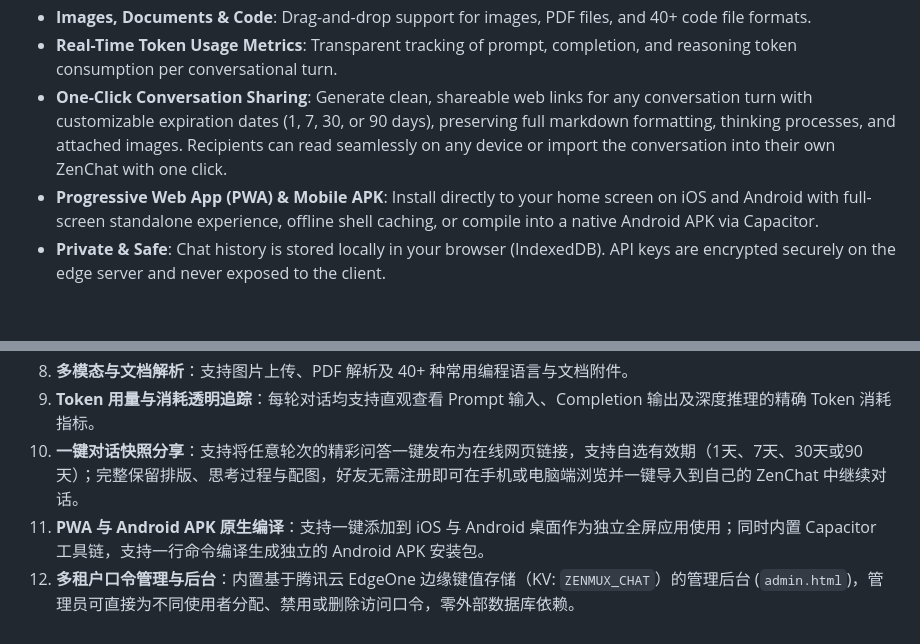
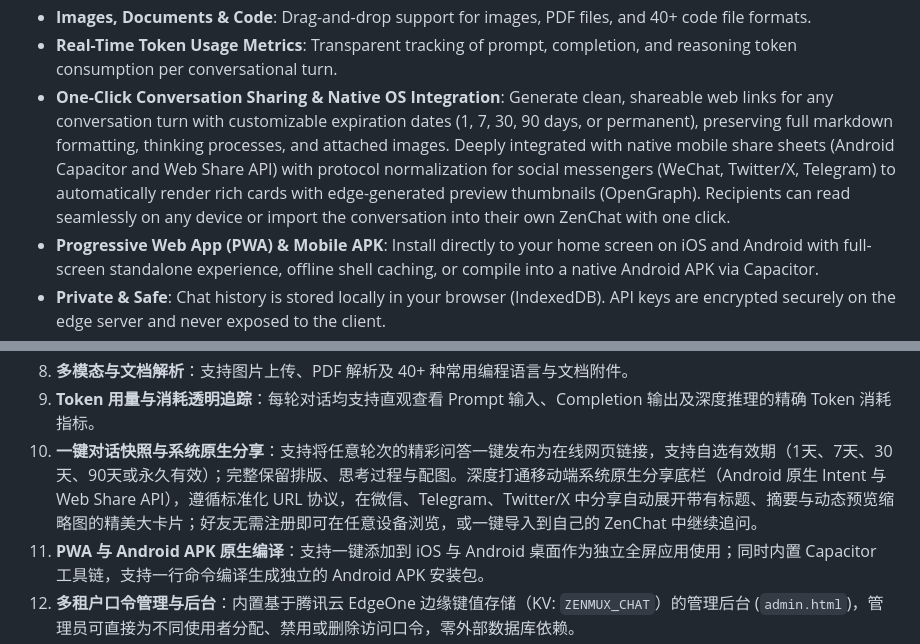
Before and after one commit to xinasuka/zenmux-chat, a Markdown page: README.md, 2 parts joined by grey strips. GitHub-like rendering; blank space fills up the shorter version.

Commit message:
docs: update architecture and readme for serverless snapshot sharing and native os share integration

```diff
--- a/README.md
+++ b/README.md
@@ -38,7 +38,7 @@
 * **Configurable Dual-Engine TTS & Cloud ASR Dictation**: Listen to responses with natural neural speech (OpenAI TTS-1, Gemini, Qwen, Grok) or zero-cost offline browser synthesis; dictate prompts directly via high-fidelity Cloud ASR (Doubao, MiMo, Qwen, Whisper) with client-side VAD silence filtering.
 * **Images, Documents & Code**: Drag-and-drop support for images, PDF files, and 40+ code file formats.
 * **Real-Time Token Usage Metrics**: Transparent tracking of prompt, completion, and reasoning token consumption per conversational turn.
-* **One-Click Conversation Sharing**: Generate clean, shareable web links for any conversation turn with customizable expiration dates (1, 7, 30, or 90 days), preserving full markdown formatting, thinking processes, and attached images. Recipients can read seamlessly on any device or import the conversation into their own ZenChat with one click.
+* **One-Click Conversation Sharing & Native OS Integration**: Generate clean, shareable web links for any conversation turn with customizable expiration dates (1, 7, 30, 90 days, or permanent), preserving full markdown formatting, thinking processes, and attached images. Deeply integrated with native mobile share sheets (Android Capacitor and Web Share API) with protocol normalization for social messengers (WeChat, Twitter/X, Telegram) to automatically render rich cards with edge-generated preview thumbnails (OpenGraph). Recipients can read seamlessly on any device or import the conversation into their own ZenChat with one click.
 * **Progressive Web App (PWA) & Mobile APK**: Install directly to your home screen on iOS and Android with full-screen standalone experience, offline shell caching, or compile into a native Android APK via Capacitor.
 * **Private & Safe**: Chat history is stored locally in your browser (IndexedDB). API keys are encrypted securely on the edge server and never exposed to the client.
 * **Enterprise-Grade Access Governance**: Dedicated Admin Console (`admin.html`) backed by Tencent Cloud EdgeOne Key-Value (KV: `ZENMUX_CHAT`) storage and in-memory V8 isolate caching. Create, enable, or revoke user access tokens instantly with zero external database configuration.
@@ -115,7 +115,7 @@ git clone https://github.com/xinasuka/zenmux-chat.git
 7. **双向语音交互**：支持双引擎语音朗读（可自由配置 OpenAI、Gemini、通义千问、Grok 等云端拟真大模型或零消耗本地引擎，支持毫秒级进度拖拽与倍速切换）以及基于大模型云端 ASR（豆包、MiMo、Qwen、Whisper）与端侧 VAD 智能降噪静音切除的高精度语音输入。
 8. **多模态与文档解析**：支持图片上传、PDF 解析及 40+ 种常用编程语言与文档附件。
 9. **Token 用量与消耗透明追踪**：每轮对话均支持直观查看 Prompt 输入、Completion 输出及深度推理的精确 Token 消耗指标。
-10. **一键对话快照分享**：支持将任意轮次的精彩问答一键发布为在线网页链接，支持自选有效期（1天、7天、30天或90天）；完整保留排版、思考过程与配图，好友无需注册即可在手机或电脑端浏览并一键导入到自己的 ZenChat 中继续对话。
+10. **一键对话快照与系统原生分享**：支持将任意轮次的精彩问答一键发布为在线网页链接，支持自选有效期（1天、7天、30天、90天或永久有效）；完整保留排版、思考过程与配图。深度打通移动端系统原生分享底栏（Android 原生 Intent 与 Web Share API），遵循标准化 URL 协议，在微信、Telegram、Twitter/X 中分享自动展开带有标题、摘要与动态预览缩略图的精美大卡片；好友无需注册即可在任意设备浏览，或一键导入到自己的 ZenChat 中继续追问。
 11. **PWA 与 Android APK 原生编译**：支持一键添加到 iOS 与 Android 桌面作为独立全屏应用使用；同时内置 Capacitor 工具链，支持一行命令编译生成独立的 Android APK 安装包。
 12. **多租户口令管理与后台**：内置基于腾讯云 EdgeOne 边缘键值存储（KV: `ZENMUX_CHAT`）的管理后台 (`admin.html`)，管理员可直接为不同使用者分配、禁用或删除访问口令，零外部数据库依赖。
 13. **隐私与安全**：对话数据保存在本地浏览器中，API 密钥加密存放在边缘端，绝不泄露给前端。
```
Also changed, not shown: design/arch.md (+19 -2 lines).
